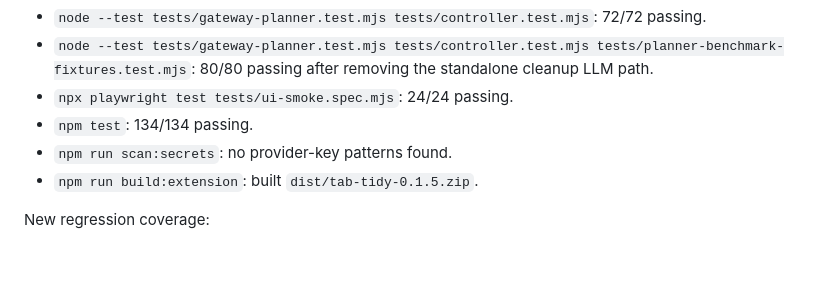
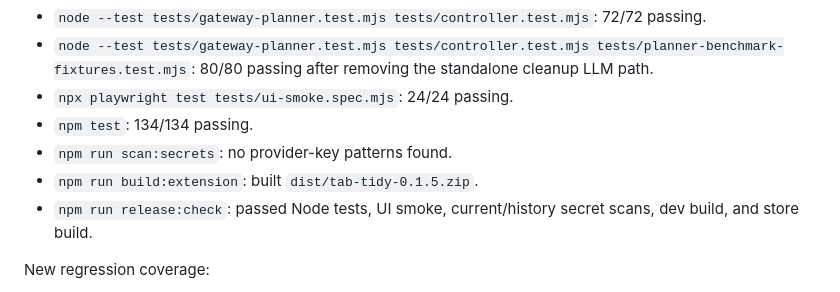
Before and after one commit to sylvanyu-io/tab-tidy, a Markdown page: docs/combined-grouping-cleanup-planner-2026-06-26.md, the part around the change. GitHub-like rendering; blank space fills up the shorter version.

Commit message:
docs: record release check for combined planner
Add the final release:check result to the combined planner decision record so the request-shape change has a current release-gate audit trail.

```diff
--- a/docs/combined-grouping-cleanup-planner-2026-06-26.md
+++ b/docs/combined-grouping-cleanup-planner-2026-06-26.md
@@ -53,6 +53,7 @@ Functional checks:
 - `npm test`: 134/134 passing.
 - `npm run scan:secrets`: no provider-key patterns found.
 - `npm run build:extension`: built `dist/tab-tidy-0.1.5.zip`.
+- `npm run release:check`: passed Node tests, UI smoke, current/history secret scans, dev build, and store build.
 
 New regression coverage:
 
```
